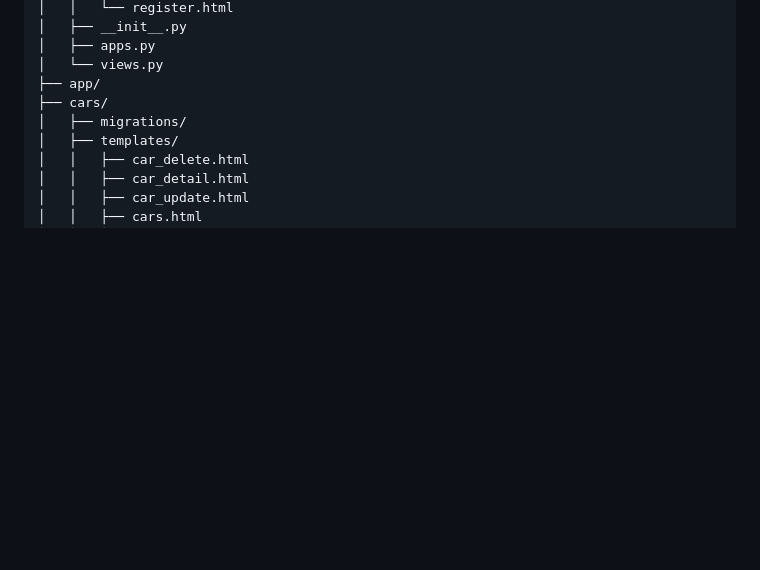
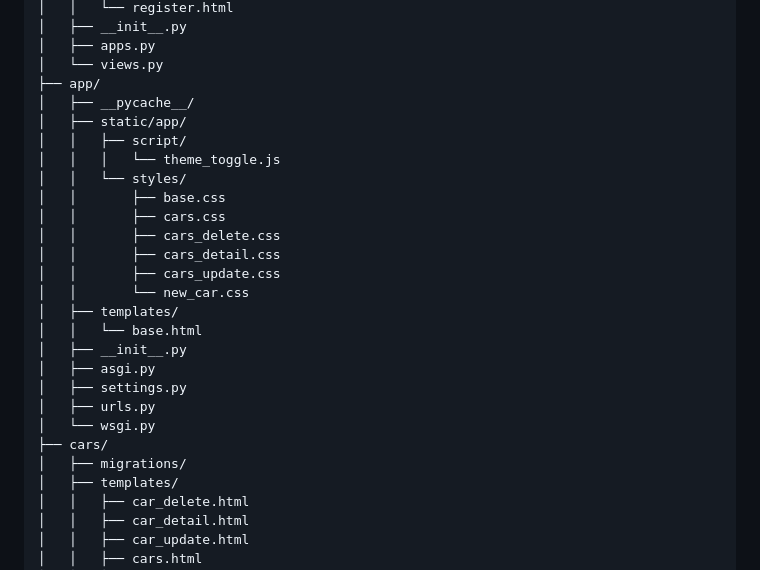
Before and after one commit to LeandroFernandess/Carros, a Markdown page: README.md, the part around the change. Rendered like a GitHub page; blank space fills up the shorter version.

```diff
--- a/README.md
+++ b/README.md
@@ -28,6 +28,24 @@ Django-Master-Carros/
 │   ├── apps.py
 │   └── views.py
 ├── app/
+│   ├── __pycache__/
+│   ├── static/app/
+│   │   ├── script/
+│   │   │   └── theme_toggle.js
+│   │   └── styles/
+│   │       ├── base.css
+│   │       ├── cars.css
+│   │       ├── cars_delete.css
+│   │       ├── cars_detail.css
+│   │       ├── cars_update.css
+│   │       └── new_car.css
+│   ├── templates/
+│   │   └── base.html
+│   ├── __init__.py
+│   ├── asgi.py
+│   ├── settings.py
+│   ├── urls.py
+│   └── wsgi.py
 ├── cars/
 │   ├── migrations/
 │   ├── templates/
```
